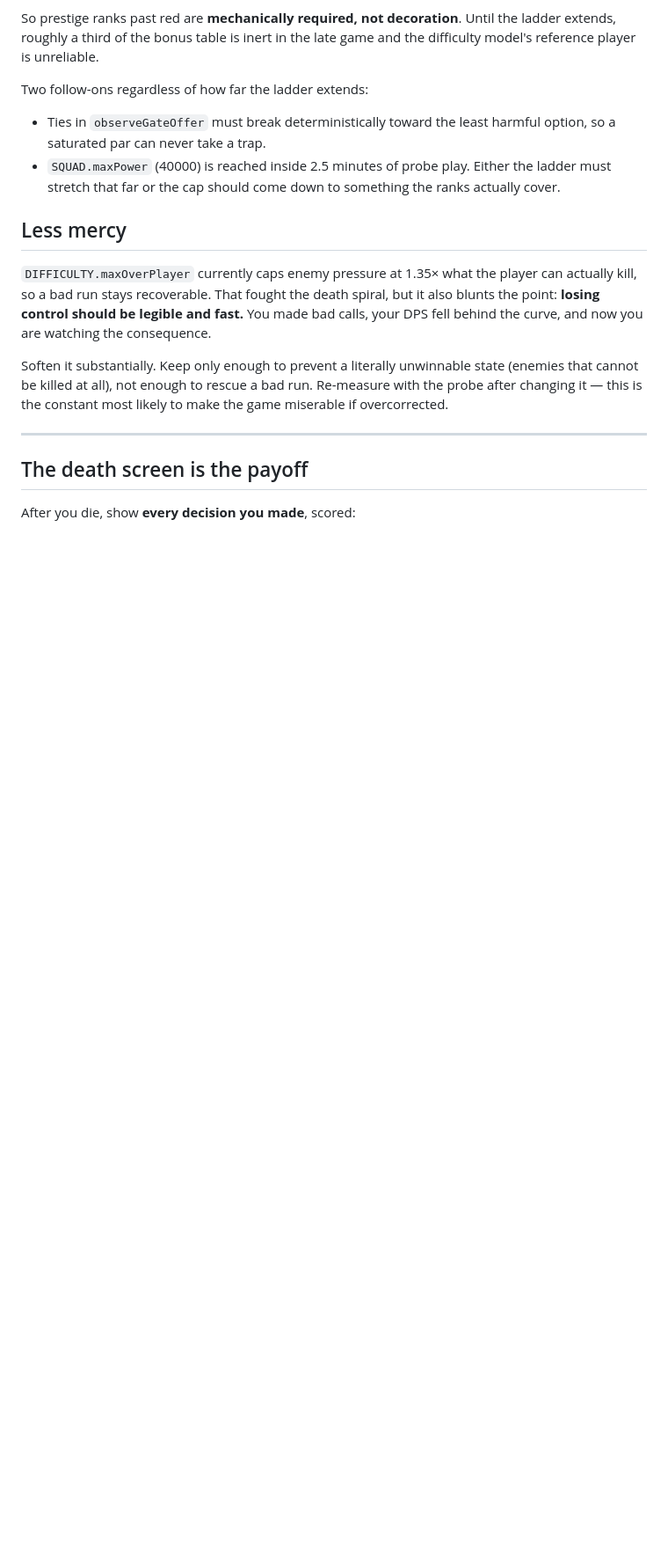
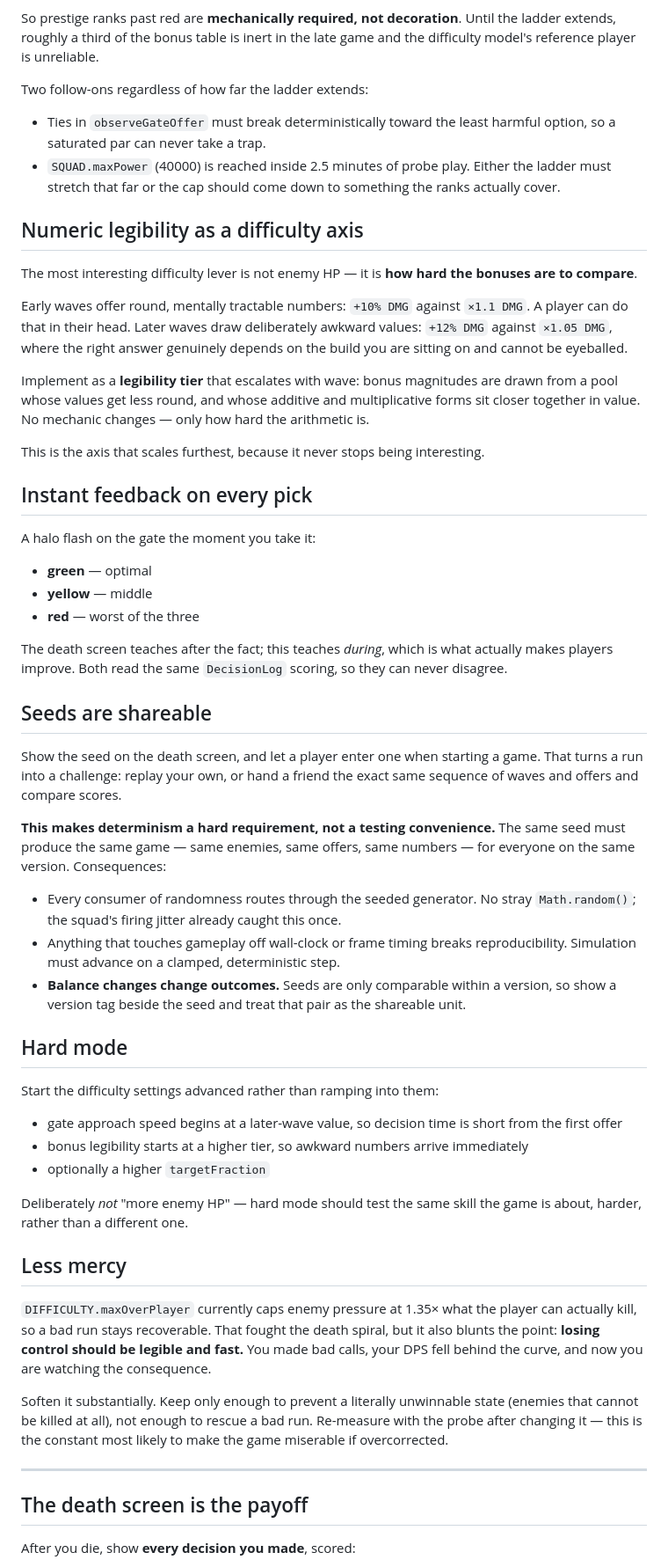
Before and after one commit to brhkim/sidequests, a Markdown page: shooter_ad/notes.md, the part around one of its changes. Shown at 88% size. Drawn GitHub-style; blank space fills up the shorter version.

```diff
--- a/shooter_ad/notes.md
+++ b/shooter_ad/notes.md
@@ -158,6 +169,65 @@ Two follow-ons regardless of how far the ladder extends:
 - `SQUAD.maxPower` (40000) is reached inside 2.5 minutes of probe play. Either
   the ladder must stretch that far or the cap should come down to something the
   ranks actually cover.
+
+## Numeric legibility as a difficulty axis
+
+The most interesting difficulty lever is not enemy HP — it is **how hard the
+bonuses are to compare**.
+
+Early waves offer round, mentally tractable numbers: `+10% DMG` against
+`×1.1 DMG`. A player can do that in their head. Later waves draw deliberately
+awkward values: `+12% DMG` against `×1.05 DMG`, where the right answer genuinely
+depends on the build you are sitting on and cannot be eyeballed.
+
+Implement as a **legibility tier** that escalates with wave: bonus magnitudes are
+drawn from a pool whose values get less round, and whose additive and
+multiplicative forms sit closer together in value. No mechanic changes — only how
+hard the arithmetic is.
+
+This is the axis that scales furthest, because it never stops being interesting.
+
+## Instant feedback on every pick
+
+A halo flash on the gate the moment you take it:
+
+- **green** — optimal
+- **yellow** — middle
+- **red** — worst of the three
+
+The death screen teaches after the fact; this teaches *during*, which is what
+actually makes players improve. Both read the same `DecisionLog` scoring, so they
+can never disagree.
+
+## Seeds are shareable
+
+Show the seed on the death screen, and let a player enter one when starting a
+game. That turns a run into a challenge: replay your own, or hand a friend the
+exact same sequence of waves and offers and compare scores.
+
+**This makes determinism a hard requirement, not a testing convenience.** The
+same seed must produce the same game — same enemies, same offers, same numbers —
+for everyone on the same version. Consequences:
+
+- Every consumer of randomness routes through the seeded generator. No stray
+  `Math.random()`; the squad's firing jitter already caught this once.
+- Anything that touches gameplay off wall-clock or frame timing breaks
+  reproducibility. Simulation must advance on a clamped, deterministic step.
+- **Balance changes change outcomes.** Seeds are only comparable within a
+  version, so show a version tag beside the seed and treat that pair as the
+  shareable unit.
+
+## Hard mode
+
+Start the difficulty settings advanced rather than ramping into them:
+
+- gate approach speed begins at a later-wave value, so decision time is short
+  from the first offer
+- bonus legibility starts at a higher tier, so awkward numbers arrive immediately
+- optionally a higher `targetFraction`
+
+Deliberately *not* "more enemy HP" — hard mode should test the same skill the
+game is about, harder, rather than a different one.
 
 ## Less mercy
 
```
Also changed, not shown: other parts of shooter_ad/notes.md (+36 -11 lines).
